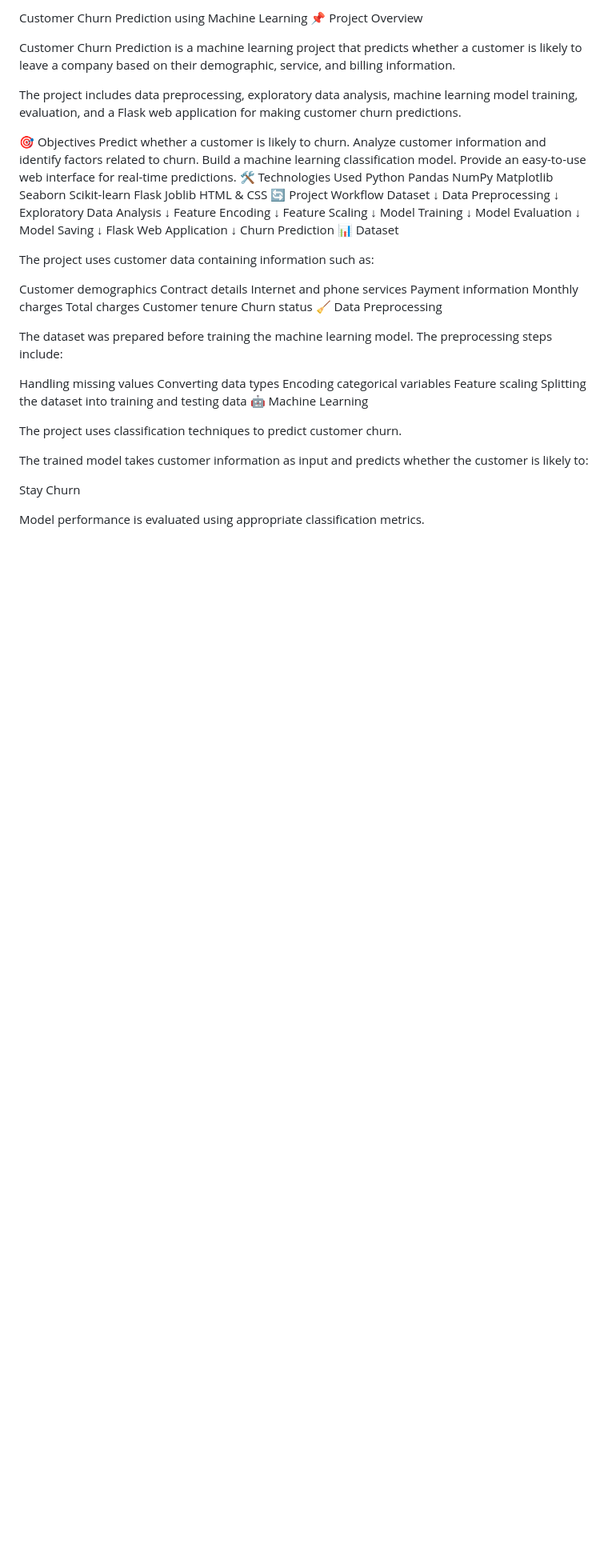
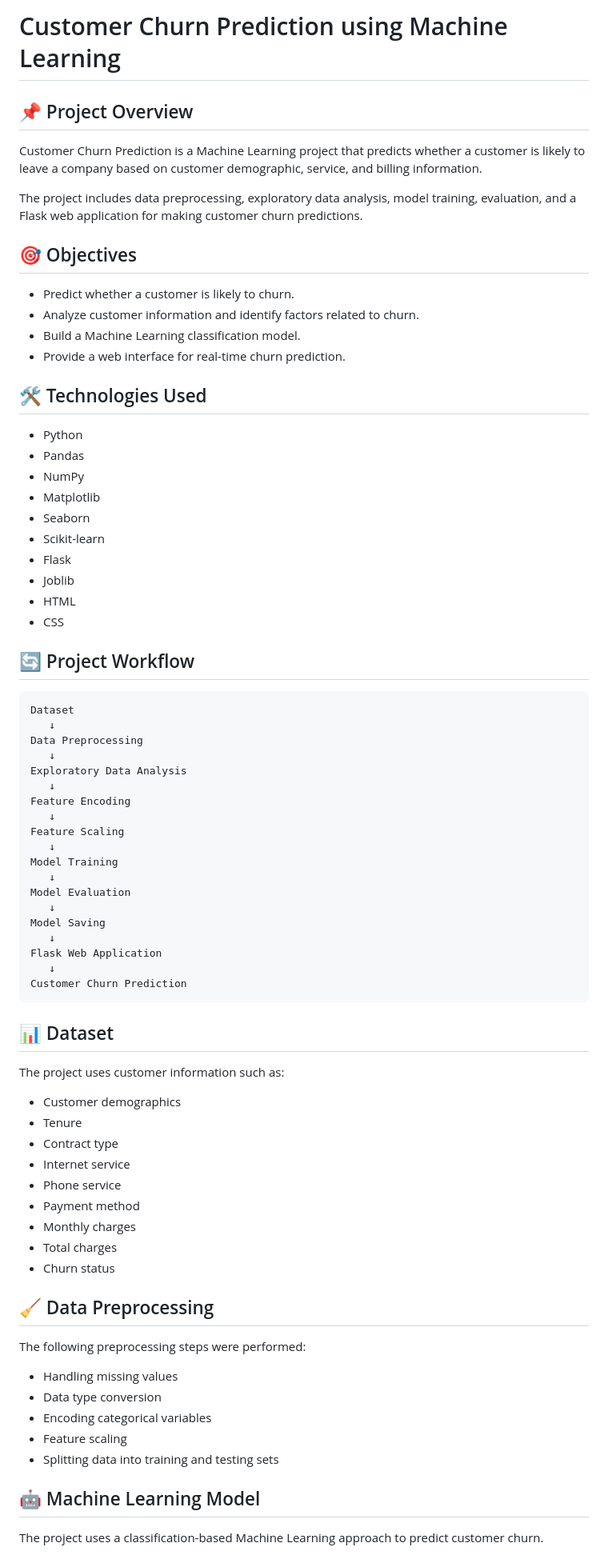
Before and after one commit to chvijay12/Customer-Churn-ML, a Markdown page: README.md, the part around one of its changes. Shown at 80% size. Drawn GitHub-style; blank space fills up the shorter version.

````diff
--- a/README.md
+++ b/README.md
@@ -1,26 +1,34 @@
-Customer Churn Prediction using Machine Learning
-📌 Project Overview
+# Customer Churn Prediction using Machine Learning
 
-Customer Churn Prediction is a machine learning project that predicts whether a customer is likely to leave a company based on their demographic, service, and billing information.
+## 📌 Project Overview
 
-The project includes data preprocessing, exploratory data analysis, machine learning model training, evaluation, and a Flask web application for making customer churn predictions.
+Customer Churn Prediction is a Machine Learning project that predicts whether a customer is likely to leave a company based on customer demographic, service, and billing information.
 
-🎯 Objectives
-Predict whether a customer is likely to churn.
-Analyze customer information and identify factors related to churn.
-Build a machine learning classification model.
-Provide an easy-to-use web interface for real-time predictions.
-🛠️ Technologies Used
-Python
-Pandas
-NumPy
-Matplotlib
-Seaborn
-Scikit-learn
-Flask
-Joblib
-HTML & CSS
-🔄 Project Workflow
+The project includes data preprocessing, exploratory data analysis, model training, evaluation, and a Flask web application for making customer churn predictions.
+
+## 🎯 Objectives
+
+* Predict whether a customer is likely to churn.
+* Analyze customer information and identify factors related to churn.
+* Build a Machine Learning classification model.
+* Provide a web interface for real-time churn prediction.
+
+## 🛠️ Technologies Used
+
+* Python
+* Pandas
+* NumPy
+* Matplotlib
+* Seaborn
+* Scikit-learn
+* Flask
+* Joblib
+* HTML
+* CSS
+
+## 🔄 Project Workflow
+
+```text
 Dataset
    ↓
 Data Preprocessing
@@ -39,36 +47,34 @@ Model Saving
    ↓
 Flask Web Application
    ↓
-Churn Prediction
-📊 Dataset
+Customer Churn Prediction
+```
 
-The project uses customer data containing information such as:
+## 📊 Dataset
 
-Customer demographics
-Contract details
-Internet and phone services
-Payment information
-Monthly charges
-Total charges
-Customer tenure
-Churn status
-🧹 Data Preprocessing
+The project uses customer information such as:
 
-The dataset was prepared before training the machine learning model. The preprocessing steps include:
+* Customer demographics
+* Tenure
+* Contract type
+* Internet service
+* Phone service
+* Payment method
+* Monthly charges
+* Total charges
+* Churn status
 
-Handling missing values
-Converting data types
-Encoding categorical variables
-Feature scaling
-Splitting the dataset into training and testing data
-🤖 Machine Learning
+## 🧹 Data Preprocessing
 
-The project uses classification techniques to predict customer churn.
+The following preprocessing steps were performed:
 
-The trained model takes customer information as input and predicts whether the customer is likely to:
+* Handling missing values
+* Data type conversion
+* Encoding categorical variables
+* Feature scaling
+* Splitting data into training and testing sets
 
-Stay
-Churn
+## 🤖 Machine Learning Model
 
-Model performance is evaluated using appropriate classification metrics.
+The project uses a classification-based Machine Learning approach to predict customer churn.
 
````
Also changed, not shown: other parts of README.md (+72 -44 lines).
